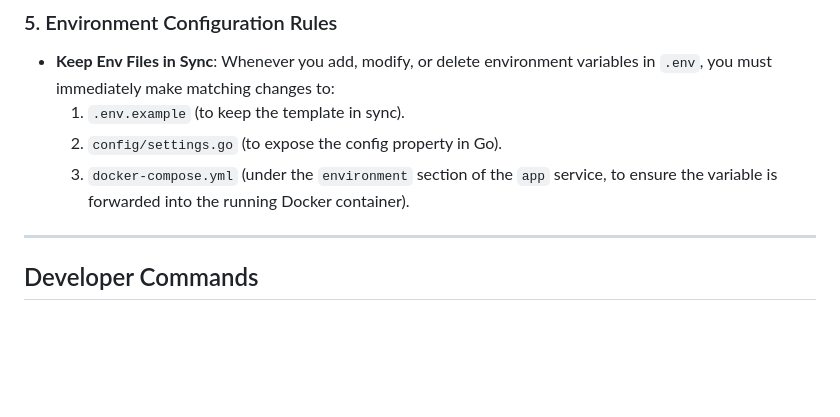
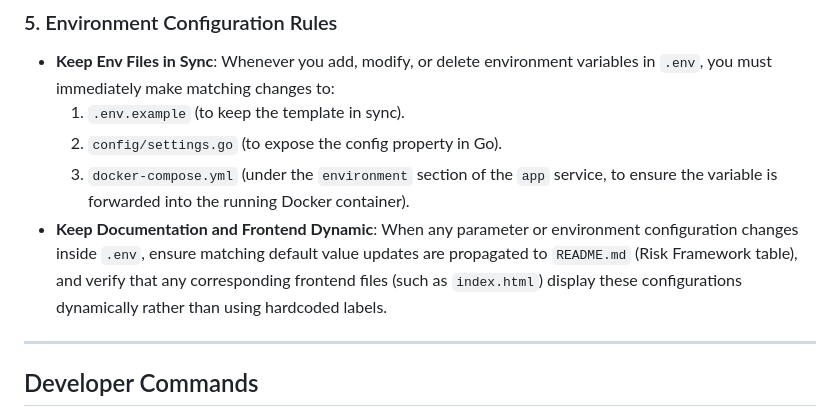
Before and after one commit to vikash-chandra/zt, a Markdown page: .agents/AGENTS.md, the part around the change. Drawn GitHub-style; blank space fills up the shorter version.

```diff
--- a/.agents/AGENTS.md
+++ b/.agents/AGENTS.md
@@ -40,6 +40,7 @@ A production-grade Go algorithmic trading bot interfacing with the Zerodha Kite
   1. `.env.example` (to keep the template in sync).
   2. `config/settings.go` (to expose the config property in Go).
   3. `docker-compose.yml` (under the `environment` section of the `app` service, to ensure the variable is forwarded into the running Docker container).
+- **Keep Documentation and Frontend Dynamic**: When any parameter or environment configuration changes inside `.env`, ensure matching default value updates are propagated to `README.md` (Risk Framework table), and verify that any corresponding frontend files (such as `index.html`) display these configurations dynamically rather than using hardcoded labels.
 
 ---
 
```
Also changed, not shown: README.md (+7 -7 lines).
